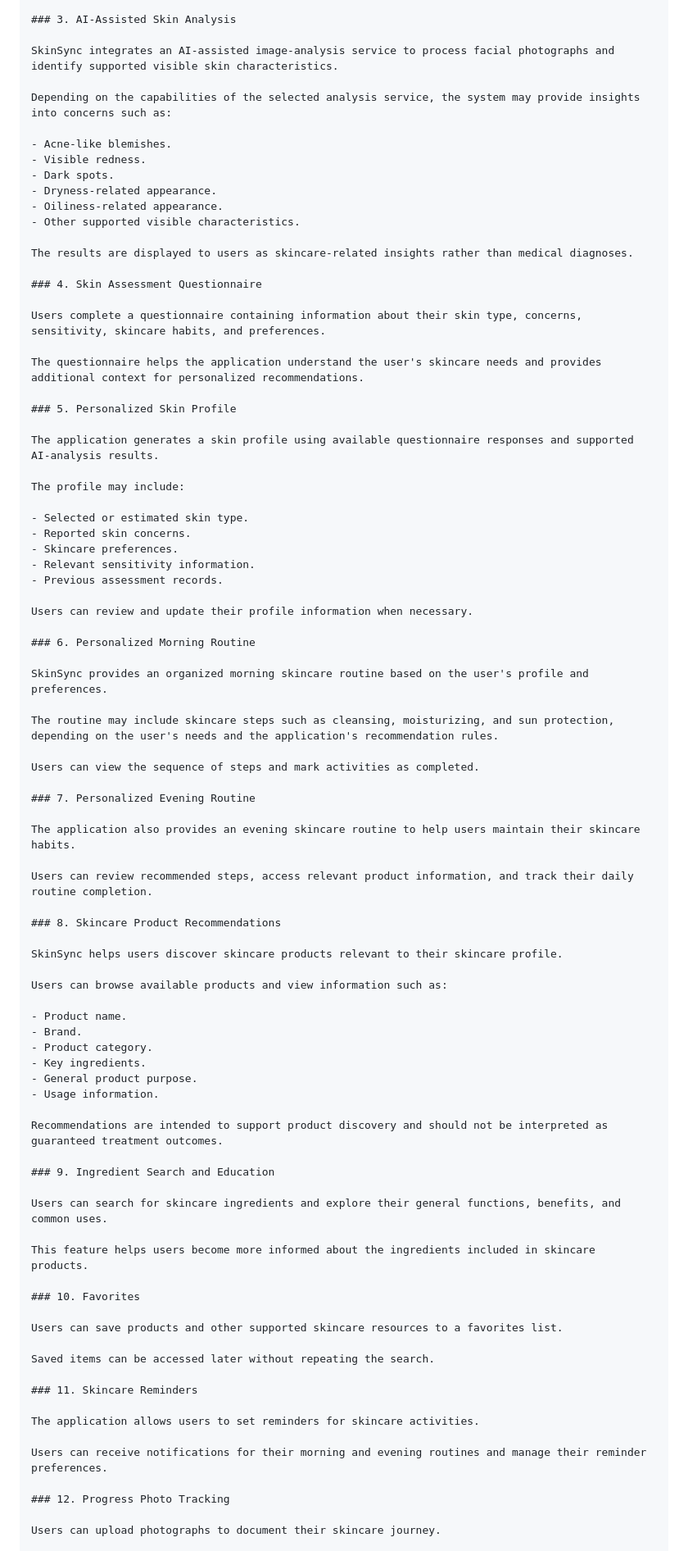
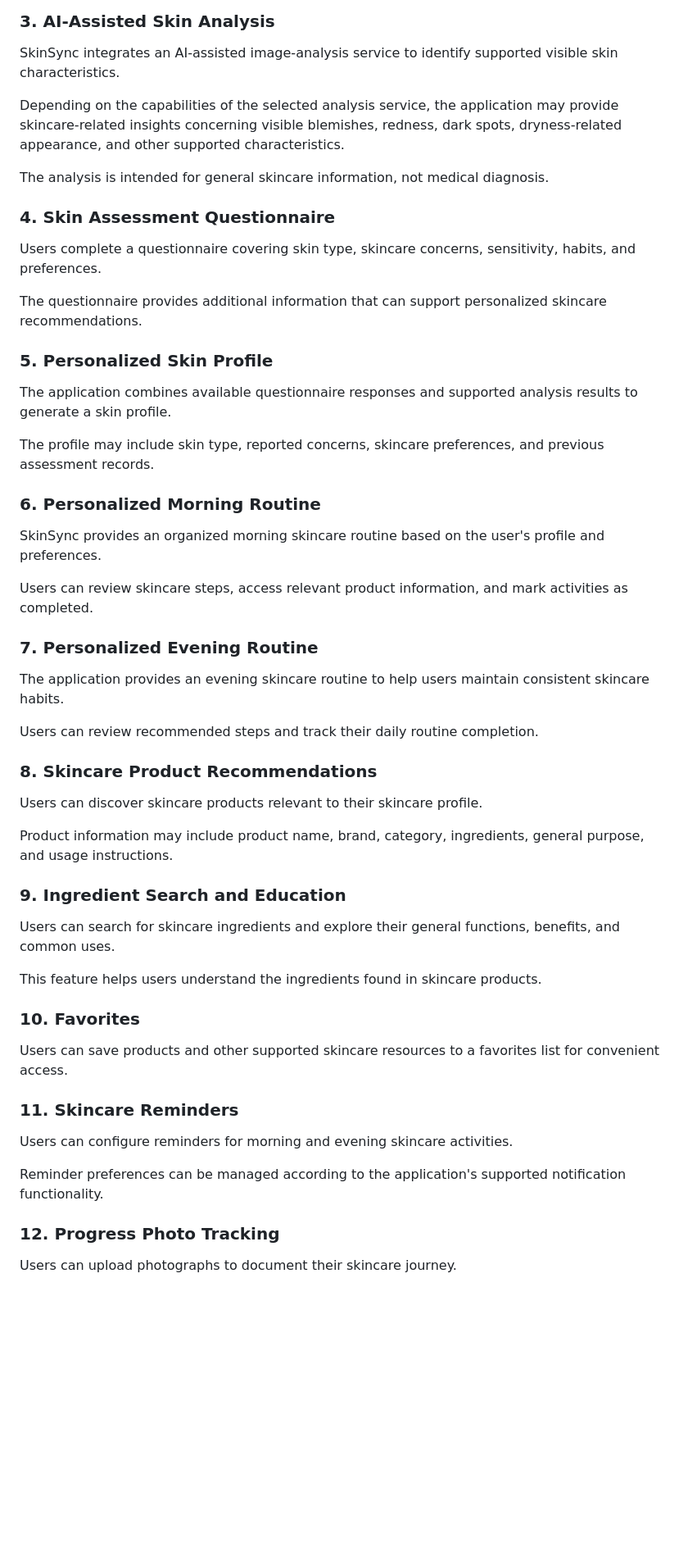
Before and after one commit to justMSARahat/SkinSync, a Markdown page: README.md, the part around one of its changes. Shown at 82% size. Rendered like a GitHub page; blank space fills up the shorter version.

```diff
--- a/README.md
+++ b/README.md
@@ -76,85 +68,57 @@ The application should provide clear instructions regarding photo quality, light
 
 ### 3. AI-Assisted Skin Analysis
 
-SkinSync integrates an AI-assisted image-analysis service to process facial photographs and identify supported visible skin characteristics.
+SkinSync integrates an AI-assisted image-analysis service to identify supported visible skin characteristics.
 
-Depending on the capabilities of the selected analysis service, the system may provide insights into concerns such as:
+Depending on the capabilities of the selected analysis service, the application may provide skincare-related insights concerning visible blemishes, redness, dark spots, dryness-related appearance, and other supported characteristics.
 
-- Acne-like blemishes.
-- Visible redness.
-- Dark spots.
-- Dryness-related appearance.
-- Oiliness-related appearance.
-- Other supported visible characteristics.
-
-The results are displayed to users as skincare-related insights rather than medical diagnoses.
+The analysis is intended for general skincare information, not medical diagnosis.
 
 ### 4. Skin Assessment Questionnaire
 
-Users complete a questionnaire containing information about their skin type, concerns, sensitivity, skincare habits, and preferences.
+Users complete a questionnaire covering skin type, skincare concerns, sensitivity, habits, and preferences.
 
-The questionnaire helps the application understand the user's skincare needs and provides additional context for personalized recommendations.
+The questionnaire provides additional information that can support personalized skincare recommendations.
 
 ### 5. Personalized Skin Profile
 
-The application generates a skin profile using available questionnaire responses and supported AI-analysis results.
+The application combines available questionnaire responses and supported analysis results to generate a skin profile.
 
-The profile may include:
-
-- Selected or estimated skin type.
-- Reported skin concerns.
-- Skincare preferences.
-- Relevant sensitivity information.
-- Previous assessment records.
-
-Users can review and update their profile information when necessary.
+The profile may include skin type, reported concerns, skincare preferences, and previous assessment records.
 
 ### 6. Personalized Morning Routine
 
 SkinSync provides an organized morning skincare routine based on the user's profile and preferences.
 
-The routine may include skincare steps such as cleansing, moisturizing, and sun protection, depending on the user's needs and the application's recommendation rules.
-
-Users can view the sequence of steps and mark activities as completed.
+Users can review skincare steps, access relevant product information, and mark activities as completed.
 
 ### 7. Personalized Evening Routine
 
-The application also provides an evening skincare routine to help users maintain their skincare habits.
+The application provides an evening skincare routine to help users maintain consistent skincare habits.
 
-Users can review recommended steps, access relevant product information, and track their daily routine completion.
+Users can review recommended steps and track their daily routine completion.
 
 ### 8. Skincare Product Recommendations
 
-SkinSync helps users discover skincare products relevant to their skincare profile.
+Users can discover skincare products relevant to their skincare profile.
 
-Users can browse available products and view information such as:
-
-- Product name.
-- Brand.
-- Product category.
-- Key ingredients.
-- General product purpose.
-- Usage information.
-
-Recommendations are intended to support product discovery and should not be interpreted as guaranteed treatment outcomes.
+Product information may include product name, brand, category, ingredients, general purpose, and usage instructions.
 
 ### 9. Ingredient Search and Education
 
 Users can search for skincare ingredients and explore their general functions, benefits, and common uses.
 
-This feature helps users become more informed about the ingredients included in skincare products.
+This feature helps users understand the ingredients found in skincare products.
 
 ### 10. Favorites
 
-Users can save products and other supported skincare resources to a favorites list.
-
-Saved items can be accessed later without repeating the search.
+Users can save products and other supported skincare resources to a favorites list for convenient access.
 
 ### 11. Skincare Reminders
 
-The application allows users to set reminders for skincare activities.
+Users can configure reminders for morning and evening skincare activities.
 
-Users can receive notifications for their morning and evening routines and manage their reminder preferences.
+Reminder preferences can be managed according to the application's supported notification functionality.
 
 ### 12. Progress Photo Tracking
 
```
Also changed, not shown: other parts of README.md (+200 -194 lines).
